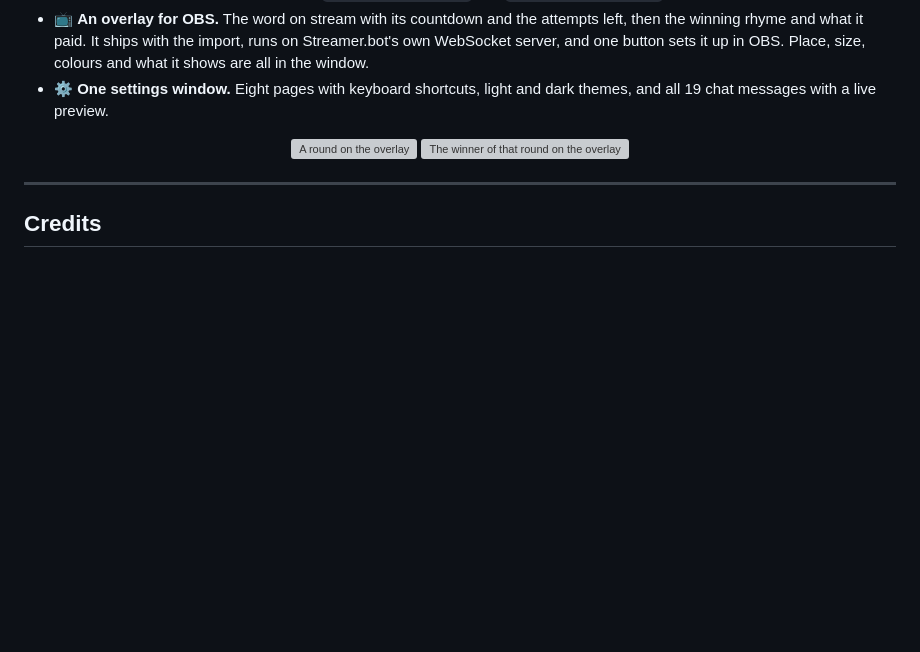
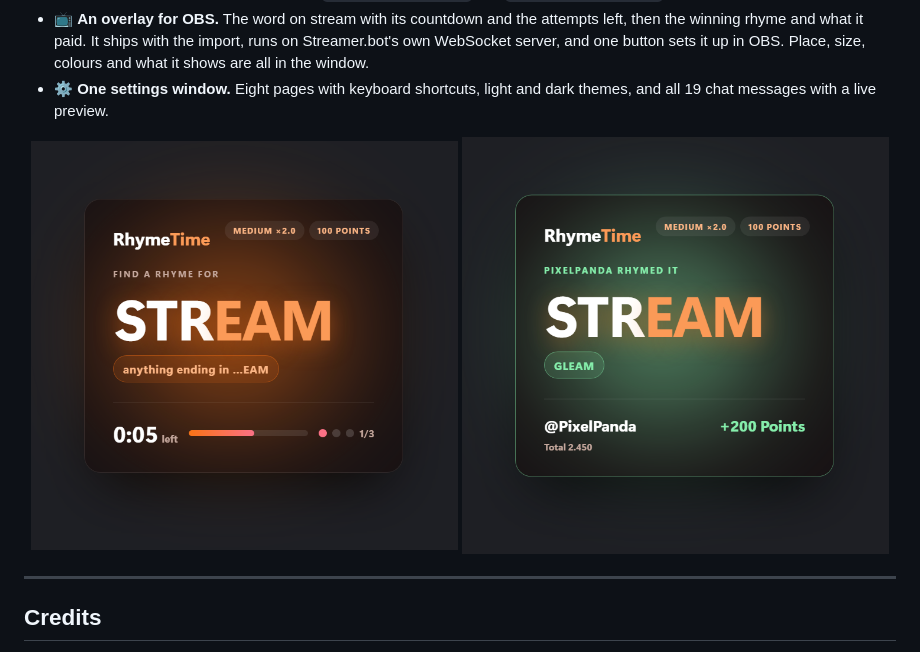
Before and after one commit to aaskjer/RhymeTime, a Markdown page: README.md, the part around the change. Drawn GitHub-style; pictures changed too: Assets/readme/overlay-result.png (added), Assets/readme/overlay-round.png (added); blank space fills up the shorter version; grey boxes are pictures that could not be loaded.

Commit message:
README: the overlay pictures in Assets/readme (Overlay/ is ignored)
Co-Authored-By: Claude Opus 5.5 <noreply@anthropic.com>

```diff
--- a/README.md
+++ b/README.md
@@ -62,8 +62,8 @@ i think... BEAM
   messages with a live preview.
 
 <p align="center">
-  <img src="https://github.com/aaskjer/RhymeTime/blob/main/Assets/overlay/round.png?raw=true" alt="A round on the overlay" width="49%">
-  <img src="https://github.com/aaskjer/RhymeTime/blob/main/Assets/overlay/result.png?raw=true" alt="The winner of that round on the overlay" width="49%">
+  <img src="https://github.com/aaskjer/RhymeTime/blob/main/Assets/readme/overlay-round.png?raw=true" alt="A round on the overlay" width="49%">
+  <img src="https://github.com/aaskjer/RhymeTime/blob/main/Assets/readme/overlay-result.png?raw=true" alt="The winner of that round on the overlay" width="49%">
 </p>
 
 ---
```
